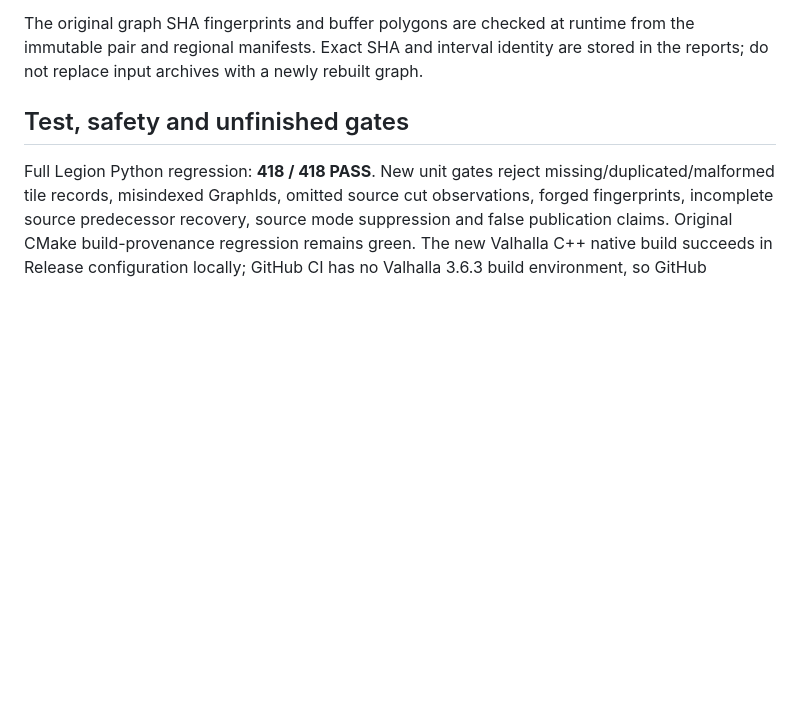
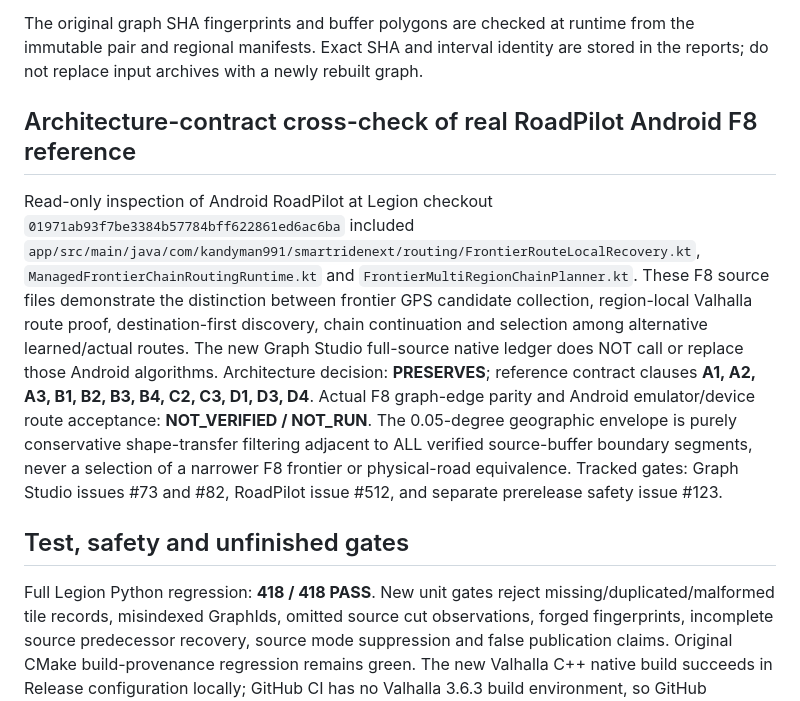
Before and after one commit to kandyman991/RoadPilot-Offline-Data, a Markdown page: docs/F8_ORIGINAL_FULL_ARCHIVE_NATIVE_SOURCE_CENSUS.md, the part around the change. Rendered like a GitHub page; blank space fills up the shorter version.

Commit message:
docs(f8): record inspected Android F8 baseline and source-census architecture gate

```diff
--- a/docs/F8_ORIGINAL_FULL_ARCHIVE_NATIVE_SOURCE_CENSUS.md
+++ b/docs/F8_ORIGINAL_FULL_ARCHIVE_NATIVE_SOURCE_CENSUS.md
@@ -75,6 +75,24 @@ Under `~/RoadPilotGraphStudio/diagnostics/f8-production/20261104/`:
 
 The original graph SHA fingerprints and buffer polygons are checked at runtime from the immutable pair and regional manifests. Exact SHA and interval identity are stored in the reports; do not replace input archives with a newly rebuilt graph.
 
+## Architecture-contract cross-check of real RoadPilot Android F8 reference
+
+Read-only inspection of Android RoadPilot at Legion checkout `01971ab93f7be3384b57784bff622861ed6ac6ba` included
+`app/src/main/java/com/kandyman991/smartridenext/routing/FrontierRouteLocalRecovery.kt`,
+`ManagedFrontierChainRoutingRuntime.kt` and `FrontierMultiRegionChainPlanner.kt`.
+These F8 source files demonstrate the distinction between frontier GPS candidate
+collection, region-local Valhalla route proof, destination-first discovery,
+chain continuation and selection among alternative learned/actual routes.
+The new Graph Studio full-source native ledger does NOT call or replace
+those Android algorithms. Architecture decision: **PRESERVES**; reference
+contract clauses **A1, A2, A3, B1, B2, B3, B4, C2, C3, D1, D3, D4**.
+Actual F8 graph-edge parity and Android emulator/device route acceptance:
+**NOT_VERIFIED / NOT_RUN**. The 0.05-degree geographic envelope is purely
+conservative shape-transfer filtering adjacent to ALL verified source-buffer
+boundary segments, never a selection of a narrower F8 frontier or
+physical-road equivalence. Tracked gates: Graph Studio issues #73 and #82,
+RoadPilot issue #512, and separate prerelease safety issue #123.
+
 ## Test, safety and unfinished gates
 
 Full Legion Python regression: **418 / 418 PASS**. New unit gates reject missing/duplicated/malformed tile records, misindexed GraphIds, omitted source cut observations, forged fingerprints, incomplete source predecessor recovery, source mode suppression and false publication claims. Original CMake build-provenance regression remains green. The new Valhalla C++ native build succeeds in Release configuration locally; GitHub CI has no Valhalla 3.6.3 build environment, so GitHub validates Python invariants, not this native build's executable SHA.
```
